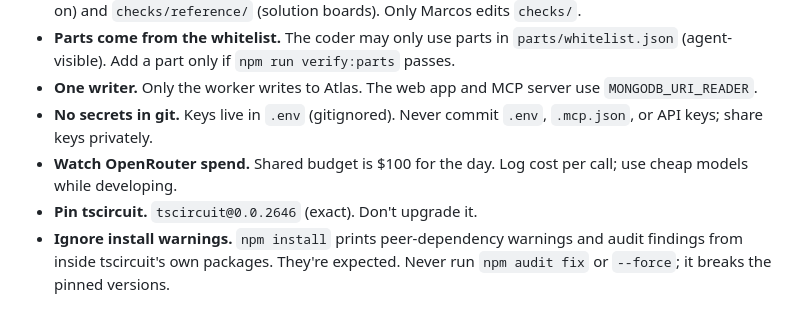
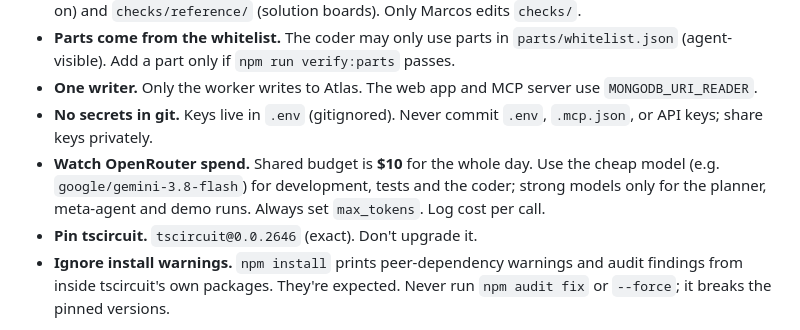
Before and after one commit to jovianw/ripple, a Markdown page: AGENTS.md, the part around the change. GitHub-like rendering.

Commit message:
AGENTS.md: OpenRouter budget is $10; cheap models by default, always set max_tokens

```diff
--- a/AGENTS.md
+++ b/AGENTS.md
@@ -27,7 +27,7 @@ Per-person task list and timings: DESIGN.md §6.
 - **Parts come from the whitelist.** The coder may only use parts in `parts/whitelist.json` (agent-visible). Add a part only if `npm run verify:parts` passes.
 - **One writer.** Only the worker writes to Atlas. The web app and MCP server use `MONGODB_URI_READER`.
 - **No secrets in git.** Keys live in `.env` (gitignored). Never commit `.env`, `.mcp.json`, or API keys; share keys privately.
-- **Watch OpenRouter spend.** Shared budget is $100 for the day. Log cost per call; use cheap models while developing.
+- **Watch OpenRouter spend.** Shared budget is **$10** for the whole day. Use the cheap model (e.g. `google/gemini-3.8-flash`) for development, tests and the coder; strong models only for the planner, meta-agent and demo runs. Always set `max_tokens`. Log cost per call.
 - **Pin tscircuit.** `tscircuit@0.0.2646` (exact). Don't upgrade it.
 - **Ignore install warnings.** `npm install` prints peer-dependency warnings and audit findings from inside tscircuit's own packages. They're expected. Never run `npm audit fix` or `--force`; it breaks the pinned versions.
 
```
